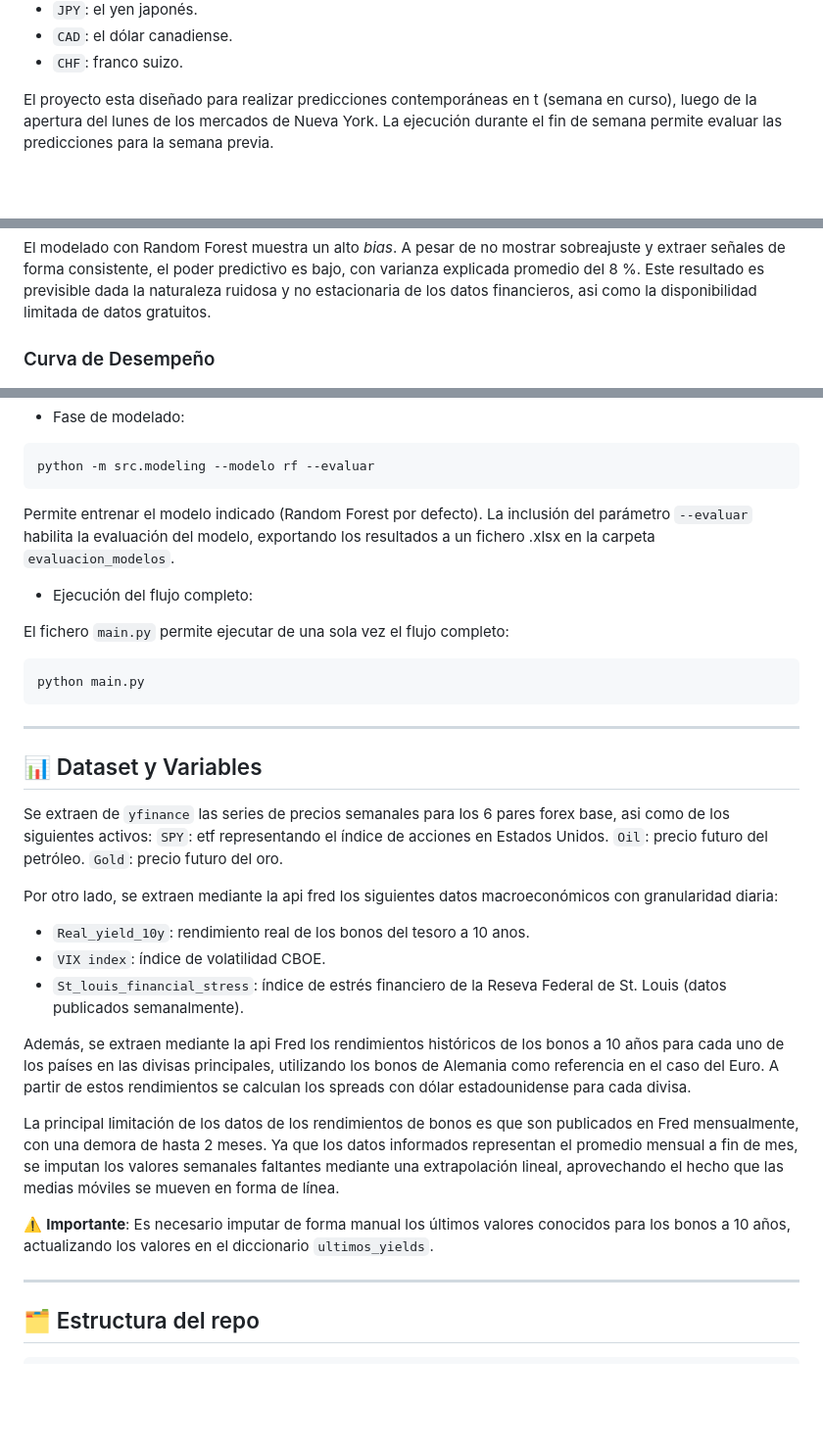
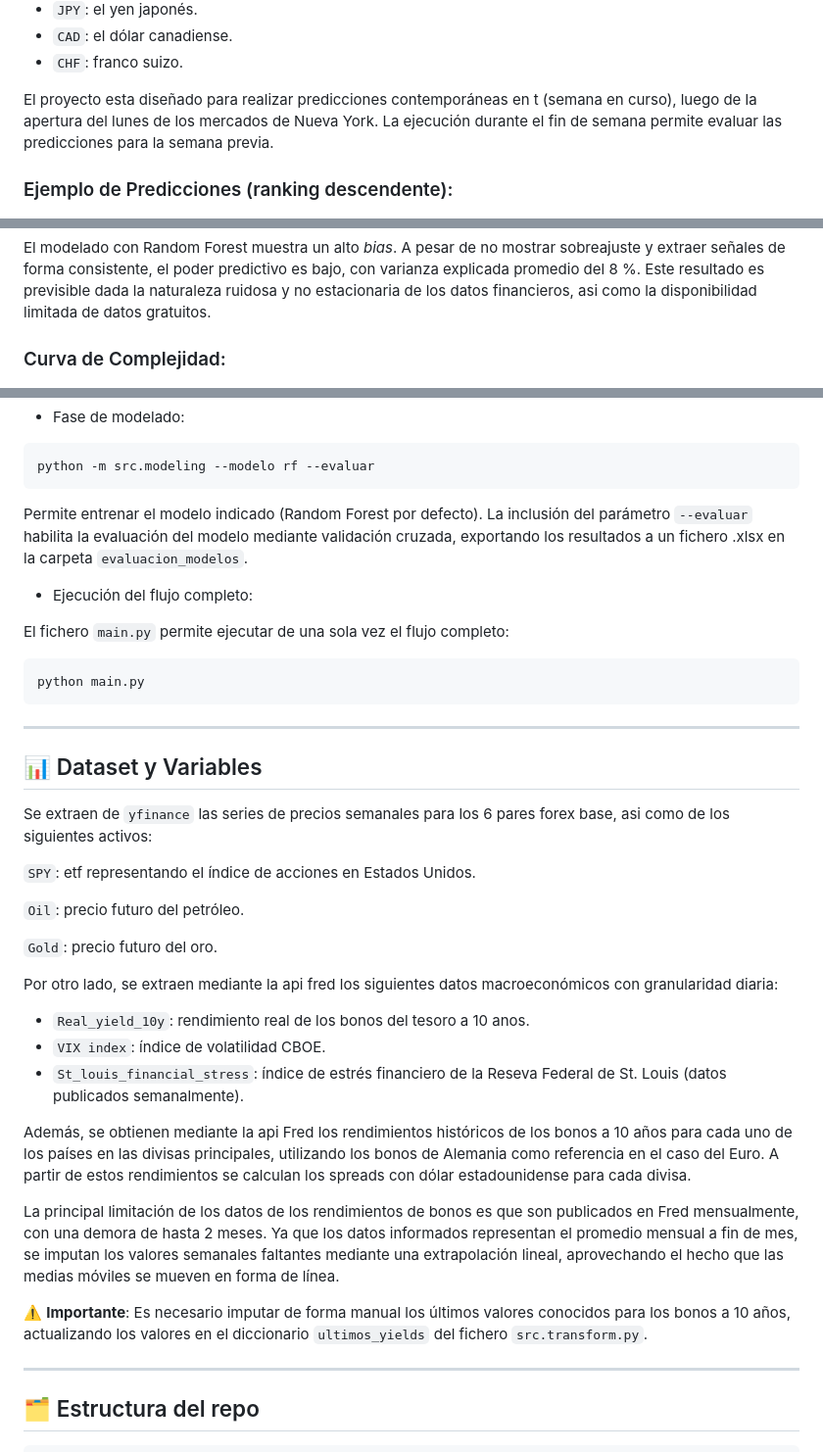
Before and after one commit to sebakremis/ForexMiner, a Markdown page: README.md, 3 parts joined by grey strips. Shown at 98% size. GitHub-like rendering; blank space fills up the shorter version.

````diff
--- a/README.md
+++ b/README.md
@@ -14,5 +14,6 @@ Este proyecto implementa un pipeline ETL (Extracción, Transformación y Carga)
 
 El proyecto esta diseñado para realizar predicciones contemporáneas en t (semana en curso), luego de la apertura del lunes de los mercados de Nueva York. La ejecución durante el fin de semana permite evaluar las predicciones para la semana previa.
 
+### Ejemplo de Predicciones (ranking descendente):
 ![Ejemplo de predicciones](./pictures/Screenshot_predicciones.png)
 
@@ -32,7 +46,7 @@ Por otro lado, el fichero `notebook_EDA.ipynb` permite realizar un análisis exp
 
 El modelado con Random Forest muestra un alto *bias*. A pesar de no mostrar sobreajuste y extraer señales de forma consistente, el poder predictivo es bajo, con varianza explicada promedio del 8 %. Este resultado es previsible dada la naturaleza ruidosa y no estacionaria de los datos financieros, asi como la disponibilidad limitada de datos gratuitos.
 
-### Curva de Desempeño
+### Curva de Complejidad:
 ![Curva de complejidad creciente](./pictures/curva_rf.png)
 
 * El error disminuye rápidamente desde `max_depth=1` `hasta max_depth=5`
@@ -68,7 +82,7 @@ Genera el fichero de columnas *"ruidosas"*, las cuales serán omitidas en la fas
 ```bash
 python -m src.modeling --modelo rf --evaluar
 ```
-Permite entrenar el modelo indicado (Random Forest por defecto). La inclusión del parámetro `--evaluar` habilita la evaluación del modelo, exportando los resultados a un fichero .xlsx en la carpeta `evaluacion_modelos`.
+Permite entrenar el modelo indicado (Random Forest por defecto). La inclusión del parámetro `--evaluar` habilita la evaluación del modelo mediante validación cruzada, exportando los resultados a un fichero .xlsx en la carpeta `evaluacion_modelos`.
 
 - Ejecución del flujo completo:
 
@@ -82,8 +96,11 @@ python main.py
 ## 📊 Dataset y Variables
 
 Se extraen de `yfinance` las series de precios semanales para los 6 pares forex base, asi como de los siguientes activos:
+
 `SPY`: etf representando el índice de acciones en Estados Unidos.
+
 `Oil`: precio futuro del petróleo.
+
 `Gold`: precio futuro del oro.
 
 Por otro lado, se extraen mediante la api fred los siguientes datos macroeconómicos con granularidad diaria:
@@ -91,11 +108,11 @@ Por otro lado, se extraen mediante la api fred los siguientes datos macroeconóm
 * `VIX index`: índice de volatilidad CBOE.
 * `St_louis_financial_stress`: índice de estrés financiero de la Reseva Federal de St. Louis (datos publicados semanalmente).
 
-Además, se extraen mediante la api Fred los rendimientos históricos de los bonos a 10 años para cada uno de los países en las divisas principales, utilizando los bonos de Alemania como referencia en el caso del Euro. A partir de estos rendimientos se calculan los spreads con dólar estadounidense para cada divisa.
+Además, se obtienen mediante la api Fred los rendimientos históricos de los bonos a 10 años para cada uno de los países en las divisas principales, utilizando los bonos de Alemania como referencia en el caso del Euro. A partir de estos rendimientos se calculan los spreads con dólar estadounidense para cada divisa.
 
 La principal limitación de los datos de los rendimientos de bonos es que son publicados en Fred mensualmente, con una demora de hasta 2 meses. Ya que los datos informados representan el promedio mensual a fin de mes, se imputan los valores semanales faltantes mediante una extrapolación lineal, aprovechando el hecho que las medias móviles se mueven en forma de línea.
 
-⚠️ **Importante**: Es necesario imputar de forma manual los últimos valores conocidos para los bonos a 10 años, actualizando los valores en el diccionario `ultimos_yields`.
+⚠️ **Importante**: Es necesario imputar de forma manual los últimos valores conocidos para los bonos a 10 años, actualizando los valores en el diccionario `ultimos_yields` del fichero `src.transform.py`.
 
 ---
 ## 🗂️ Estructura del repo
````
Also changed, not shown: other parts of README.md (+19 -6 lines), pictures/Screenshot_filtro.png (added), pictures/Screenshot_violines.png (added).
